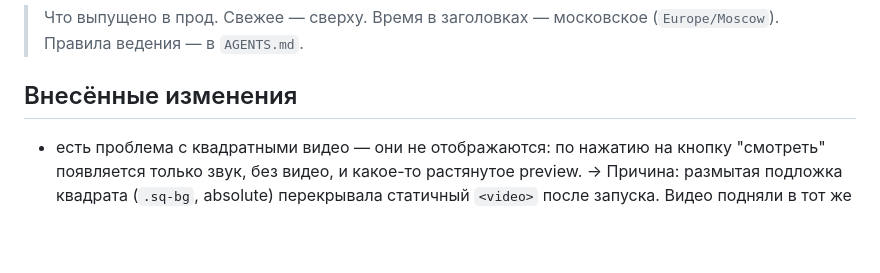
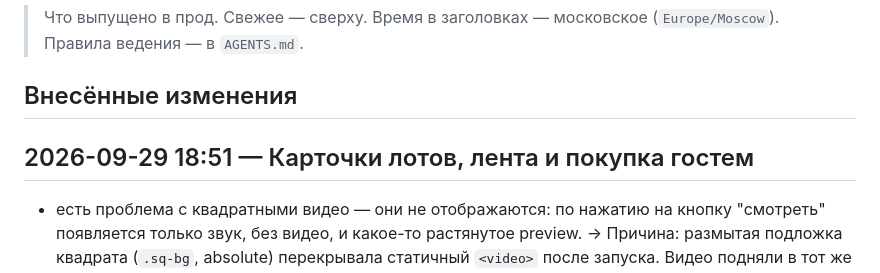
Before and after one commit to AlysQueZone/AlysQueZone.github.io, a Markdown page: CHANGELOG.md, the part around the change. GitHub-like rendering; blank space fills up the shorter version.

Commit message:
Релиз: закрыть накопившийся ченджлог (карточки лотов, лента, покупка гостем)

```diff
--- a/CHANGELOG.md
+++ b/CHANGELOG.md
@@ -3,6 +3,8 @@
 > Что выпущено в прод. Свежее — сверху. Время в заголовках — московское (`Europe/Moscow`). Правила ведения — в `AGENTS.md`.
 
 ## Внесённые изменения
+
+## 2026-09-29 18:51 — Карточки лотов, лента и покупка гостем
 
 - есть проблема с квадратными видео — они не отображаются: по нажатию на кнопку "смотреть" появляется только звук, без видео, и какое-то растянутое preview.
   → Причина: размытая подложка квадрата (`.sq-bg`, absolute) перекрывала статичный `<video>` после запуска. Видео подняли в тот же слой, что и постер (`z-index: 1`), подложка осталась под ним (`z 0`).
```
